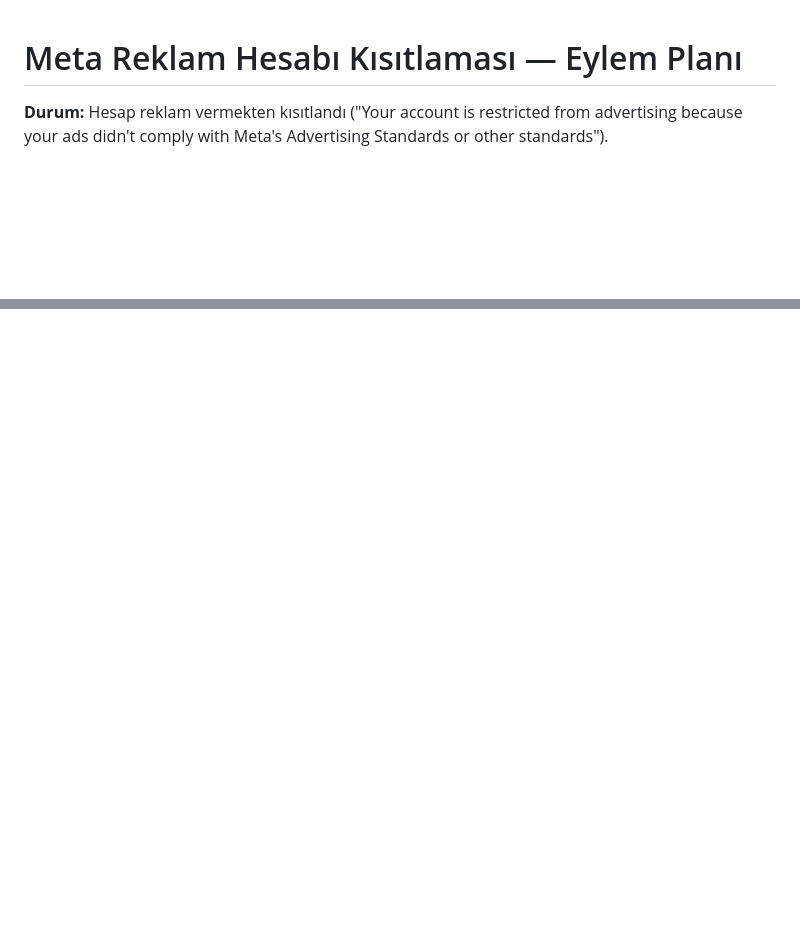
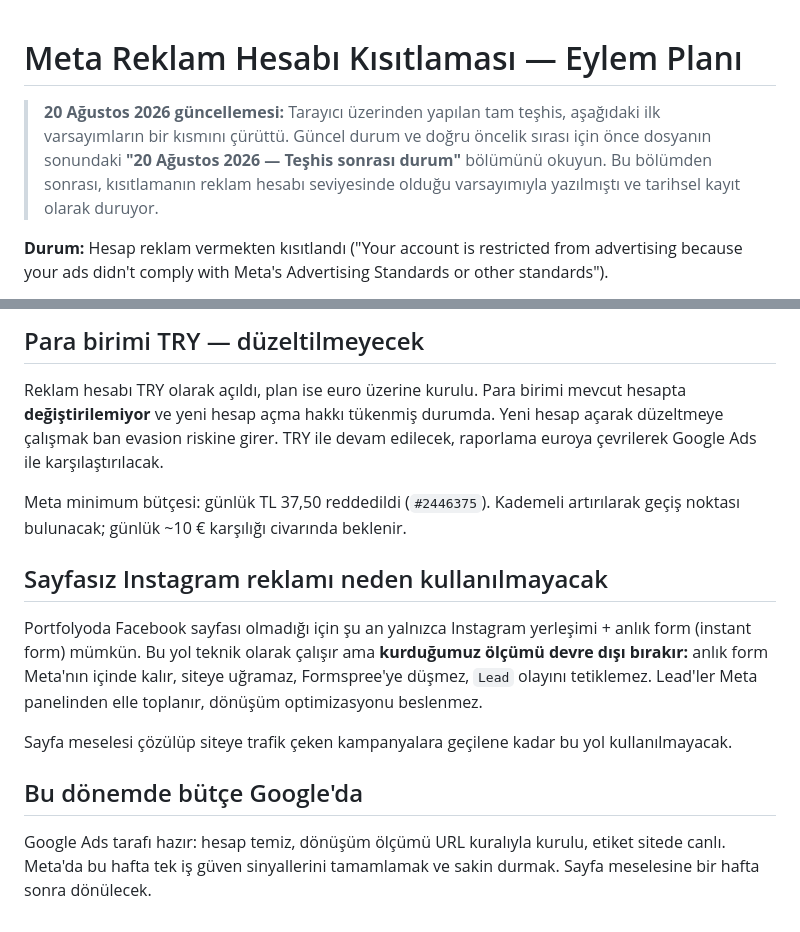
Before and after one commit to ykoca-code/Michail-Voda-8, a Markdown page: docs/meta-hesap-kisitlamasi.md, 2 parts joined by grey strips. GitHub-like rendering; blank space fills up the shorter version.

```diff
--- a/docs/meta-hesap-kisitlamasi.md
+++ b/docs/meta-hesap-kisitlamasi.md
@@ -1,4 +1,10 @@
 # Meta Reklam Hesabı Kısıtlaması — Eylem Planı
+
+> **20 Ağustos 2026 güncellemesi:** Tarayıcı üzerinden yapılan tam teşhis, aşağıdaki
+> ilk varsayımların bir kısmını çürüttü. Güncel durum ve doğru öncelik sırası için
+> önce dosyanın sonundaki **"20 Ağustos 2026 — Teşhis sonrası durum"** bölümünü okuyun.
+> Bu bölümden sonrası, kısıtlamanın reklam hesabı seviyesinde olduğu varsayımıyla
+> yazılmıştı ve tarihsel kayıt olarak duruyor.
 
 **Durum:** Hesap reklam vermekten kısıtlandı ("Your account is restricted from advertising
 because your ads didn't comply with Meta's Advertising Standards or other standards").
@@ -98,0 +166,24 @@ ve Meta'nın kısıtlaması Google'ı etkilemez.
+## Para birimi TRY — düzeltilmeyecek
+
+Reklam hesabı TRY olarak açıldı, plan ise euro üzerine kurulu. Para birimi mevcut hesapta
+**değiştirilemiyor** ve yeni hesap açma hakkı tükenmiş durumda. Yeni hesap açarak düzeltmeye
+çalışmak ban evasion riskine girer. TRY ile devam edilecek, raporlama euroya çevrilerek
+Google Ads ile karşılaştırılacak.
+
+Meta minimum bütçesi: günlük TL 37,50 reddedildi (`#2446375`). Kademeli artırılarak
+geçiş noktası bulunacak; günlük ~10 € karşılığı civarında beklenir.
+
+## Sayfasız Instagram reklamı neden kullanılmayacak
+
+Portfolyoda Facebook sayfası olmadığı için şu an yalnızca Instagram yerleşimi + anlık form
+(instant form) mümkün. Bu yol teknik olarak çalışır ama **kurduğumuz ölçümü devre dışı bırakır:**
+anlık form Meta'nın içinde kalır, siteye uğramaz, Formspree'ye düşmez, `Lead` olayını tetiklemez.
+Lead'ler Meta panelinden elle toplanır, dönüşüm optimizasyonu beslenmez.
+
+Sayfa meselesi çözülüp siteye trafik çeken kampanyalara geçilene kadar bu yol kullanılmayacak.
+
+## Bu dönemde bütçe Google'da
+
+Google Ads tarafı hazır: hesap temiz, dönüşüm ölçümü URL kuralıyla kurulu, etiket sitede canlı.
+Meta'da bu hafta tek iş güven sinyallerini tamamlamak ve sakin durmak. Sayfa meselesine
+bir hafta sonra dönülecek.
```
Also changed, not shown: other parts of docs/meta-hesap-kisitlamasi.md (+61 -0 lines).
